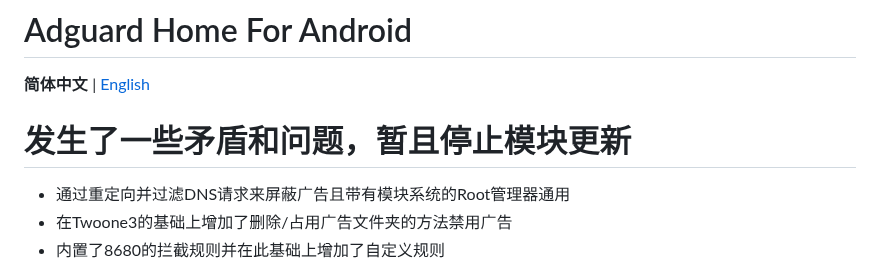
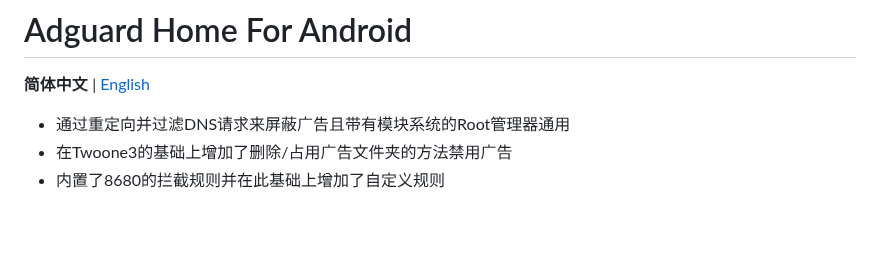
Before and after one commit to liuzq2002/Adguard-Home-For-Magisk-Mod, a Markdown page: README.md, the part around the change. Drawn GitHub-style; blank space fills up the shorter version.

```diff
--- a/README.md
+++ b/README.md
@@ -1,6 +1,5 @@
 # Adguard Home For Android
  **简体中文** | [English](README.en.md)
-# 发生了一些矛盾和问题，暂且停止模块更新
 - 通过重定向并过滤DNS请求来屏蔽广告且带有模块系统的Root管理器通用
 - 在Twoone3的基础上增加了删除/占用广告文件夹的方法禁用广告
 - 内置了8680的拦截规则并在此基础上增加了自定义规则
```
